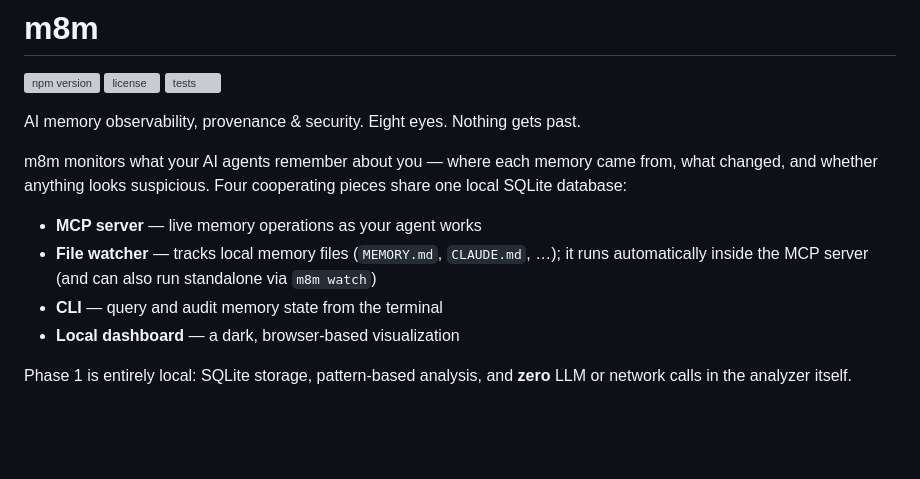
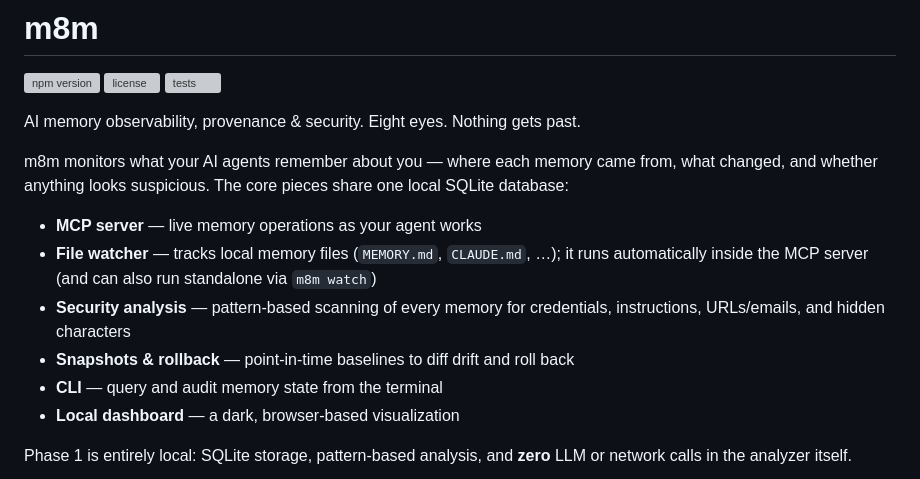
Before and after one commit to th0t3p/m8m, a Markdown page: README.md, the part around the change. Drawn GitHub-style; blank space fills up the shorter version; grey boxes are pictures that could not be loaded.

Commit message:
README: add security analysis + snapshots/rollback to feature list

```diff
--- a/README.md
+++ b/README.md
@@ -7,13 +7,16 @@
 AI memory observability, provenance & security. Eight eyes. Nothing gets past.
 
 m8m monitors what your AI agents remember about you — where each memory came
-from, what changed, and whether anything looks suspicious. Four cooperating
-pieces share one local SQLite database:
+from, what changed, and whether anything looks suspicious. The core pieces
+share one local SQLite database:
 
 - **MCP server** — live memory operations as your agent works
 - **File watcher** — tracks local memory files (`MEMORY.md`, `CLAUDE.md`, …);
   it runs automatically inside the MCP server (and can also run standalone via
   `m8m watch`)
+- **Security analysis** — pattern-based scanning of every memory for
+  credentials, instructions, URLs/emails, and hidden characters
+- **Snapshots & rollback** — point-in-time baselines to diff drift and roll back
 - **CLI** — query and audit memory state from the terminal
 - **Local dashboard** — a dark, browser-based visualization
 
```
